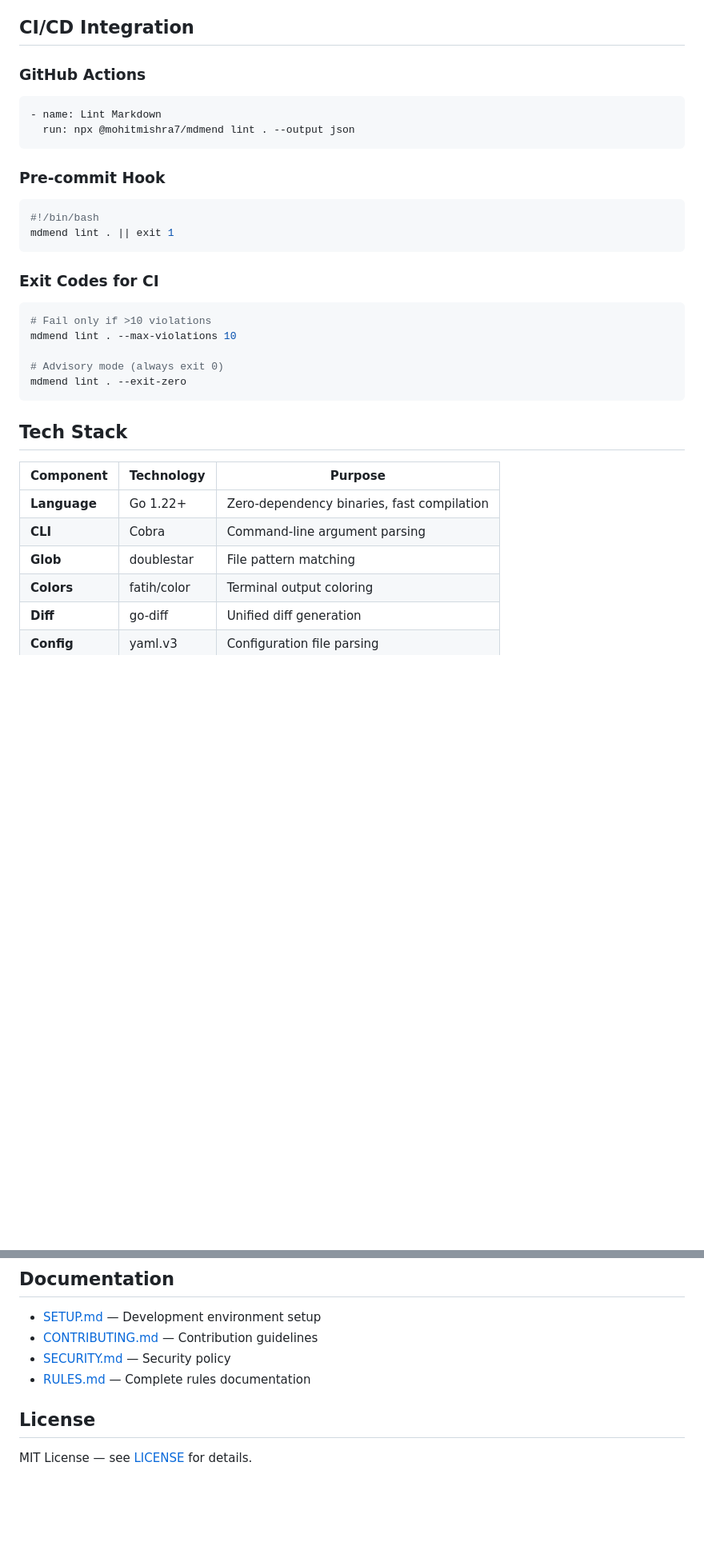
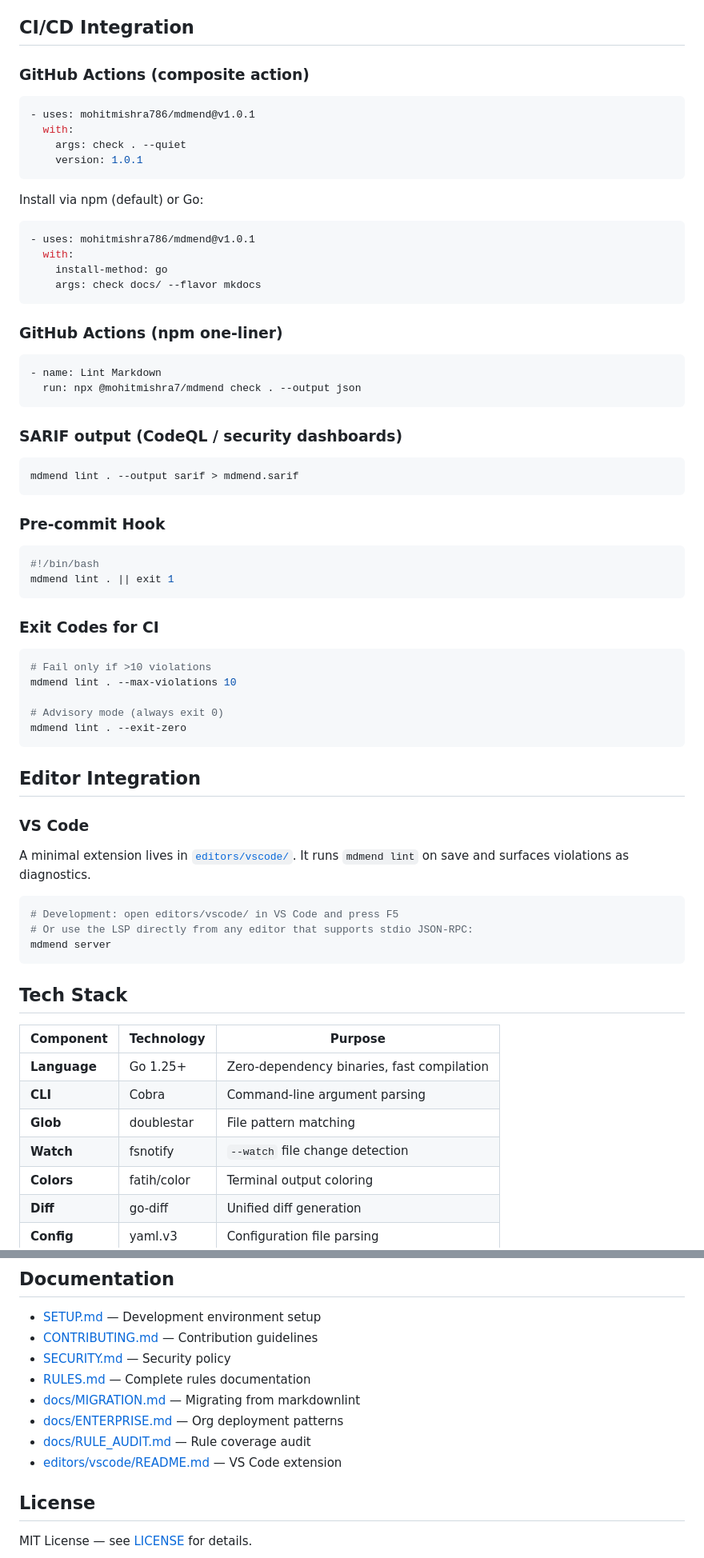
Before and after one commit to mohitmishra786/mdmend, a Markdown page: README.md, 2 parts joined by grey strips. Shown at 80% size. Drawn GitHub-style; blank space fills up the shorter version.

````diff
--- a/README.md
+++ b/README.md
@@ -305,11 +346,35 @@ See [pkg/mdmend](pkg/mdmend) for full API documentation.
 
 ## CI/CD Integration
 
-### GitHub Actions
+### GitHub Actions (composite action)
+
+```yaml
+- uses: mohitmishra786/mdmend@v1.0.1
+  with:
+    args: check . --quiet
+    version: 1.0.1
+```
+
+Install via npm (default) or Go:
+
+```yaml
+- uses: mohitmishra786/mdmend@v1.0.1
+  with:
+    install-method: go
+    args: check docs/ --flavor mkdocs
+```
+
+### GitHub Actions (npm one-liner)
 
 ```yaml
 - name: Lint Markdown
-  run: npx @mohitmishra7/mdmend lint . --output json
+  run: npx @mohitmishra7/mdmend check . --output json
+```
+
+### SARIF output (CodeQL / security dashboards)
+
+```bash
+mdmend lint . --output sarif > mdmend.sarif
 ```
 
 ### Pre-commit Hook
@@ -329,13 +394,26 @@ mdmend lint . --max-violations 10
 mdmend lint . --exit-zero
 ```
 
+## Editor Integration
+
+### VS Code
+
+A minimal extension lives in [`editors/vscode/`](editors/vscode/). It runs `mdmend lint` on save and surfaces violations as diagnostics.
+
+```bash
+# Development: open editors/vscode/ in VS Code and press F5
+# Or use the LSP directly from any editor that supports stdio JSON-RPC:
+mdmend server
+```
+
 ## Tech Stack
 
 | Component | Technology | Purpose |
 |-----------|------------|---------|
-| **Language** | Go 1.22+ | Zero-dependency binaries, fast compilation |
+| **Language** | Go 1.25+ | Zero-dependency binaries, fast compilation |
 | **CLI** | Cobra | Command-line argument parsing |
 | **Glob** | doublestar | File pattern matching |
+| **Watch** | fsnotify | `--watch` file change detection |
 | **Colors** | fatih/color | Terminal output coloring |
 | **Diff** | go-diff | Unified diff generation |
 | **Config** | yaml.v3 | Configuration file parsing |
@@ -348,6 +426,10 @@ The tool is intentionally minimal. No framework, no runtime dependencies, just s
 - [CONTRIBUTING.md](CONTRIBUTING.md) — Contribution guidelines
 - [SECURITY.md](SECURITY.md) — Security policy
 - [RULES.md](RULES.md) — Complete rules documentation
+- [docs/MIGRATION.md](docs/MIGRATION.md) — Migrating from markdownlint
+- [docs/ENTERPRISE.md](docs/ENTERPRISE.md) — Org deployment patterns
+- [docs/RULE_AUDIT.md](docs/RULE_AUDIT.md) — Rule coverage audit
+- [editors/vscode/README.md](editors/vscode/README.md) — VS Code extension
 
 ## License
 
````
Also changed, not shown: other parts of README.md (+58 -17 lines).
